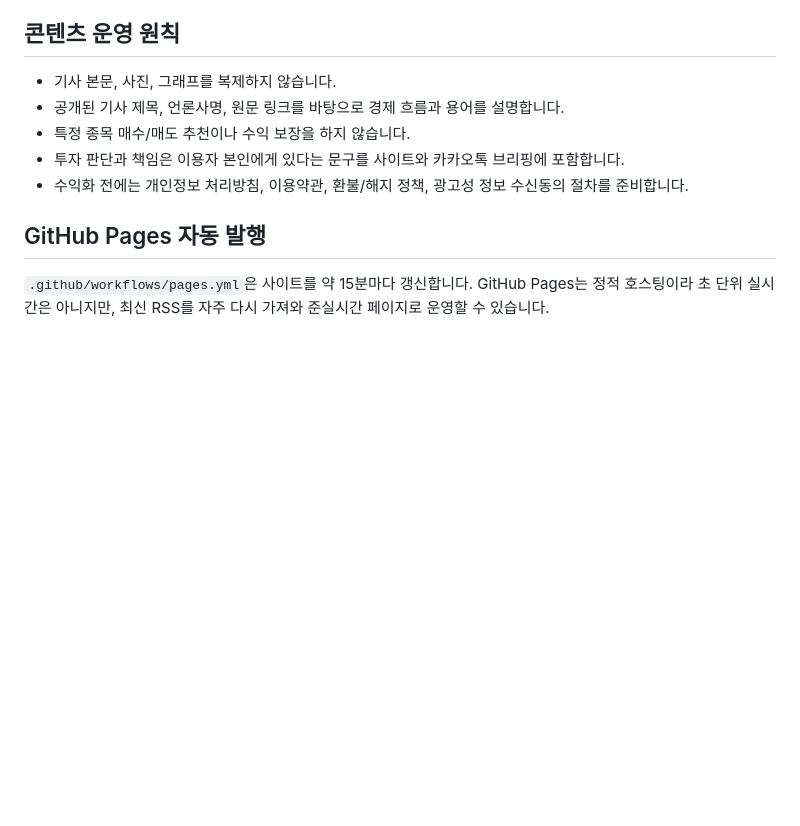
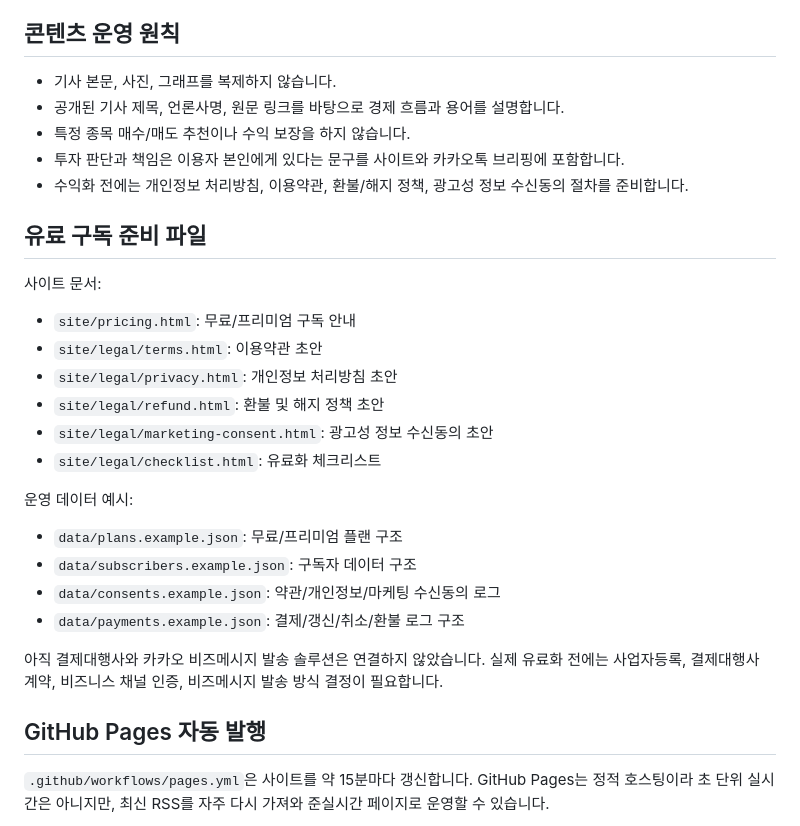
Before and after one commit to jinkyung1134-commits/3min-economy, a Markdown page: README.md, the part around the change. GitHub-like rendering; blank space fills up the shorter version.

```diff
--- a/README.md
+++ b/README.md
@@ -61,6 +61,26 @@ site/latest.json
 - 투자 판단과 책임은 이용자 본인에게 있다는 문구를 사이트와 카카오톡 브리핑에 포함합니다.
 - 수익화 전에는 개인정보 처리방침, 이용약관, 환불/해지 정책, 광고성 정보 수신동의 절차를 준비합니다.
 
+## 유료 구독 준비 파일
+
+사이트 문서:
+
+- `site/pricing.html`: 무료/프리미엄 구독 안내
+- `site/legal/terms.html`: 이용약관 초안
+- `site/legal/privacy.html`: 개인정보 처리방침 초안
+- `site/legal/refund.html`: 환불 및 해지 정책 초안
+- `site/legal/marketing-consent.html`: 광고성 정보 수신동의 초안
+- `site/legal/checklist.html`: 유료화 체크리스트
+
+운영 데이터 예시:
+
+- `data/plans.example.json`: 무료/프리미엄 플랜 구조
+- `data/subscribers.example.json`: 구독자 데이터 구조
+- `data/consents.example.json`: 약관/개인정보/마케팅 수신동의 로그
+- `data/payments.example.json`: 결제/갱신/취소/환불 로그 구조
+
+아직 결제대행사와 카카오 비즈메시지 발송 솔루션은 연결하지 않았습니다. 실제 유료화 전에는 사업자등록, 결제대행사 계약, 비즈니스 채널 인증, 비즈메시지 발송 방식 결정이 필요합니다.
+
 ## GitHub Pages 자동 발행
 
 `.github/workflows/pages.yml`은 사이트를 약 15분마다 갱신합니다. GitHub Pages는 정적 호스팅이라 초 단위 실시간은 아니지만, 최신 RSS를 자주 다시 가져와 준실시간 페이지로 운영할 수 있습니다.
```
